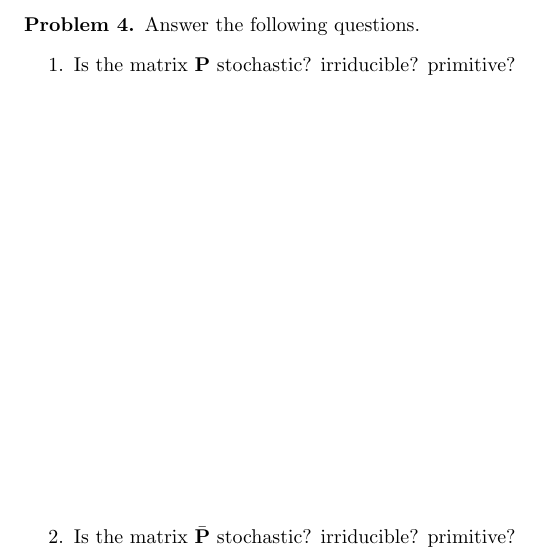
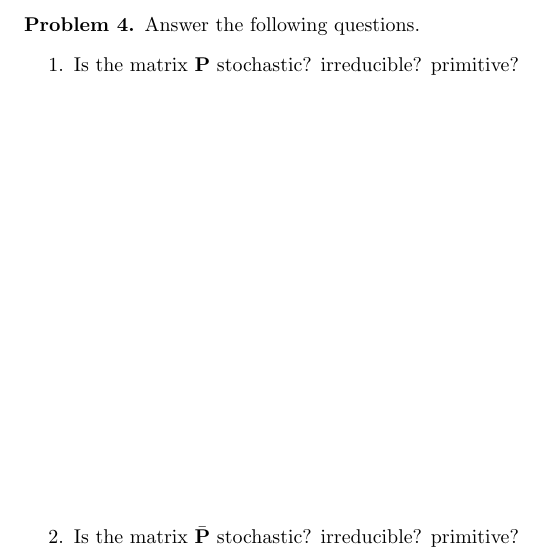
Before and after one commit to mikeizbicki/cmc-csci145-math166, a LaTeX document (01_computation_Pagerank/notes1.tex): part of page 9 of 14, cut so that both start at the same text. Compiled offline with pdfLaTeX.

Commit message:
Update notes1.tex

```diff
--- a/01_computation_Pagerank/notes1.tex
+++ b/01_computation_Pagerank/notes1.tex
@@ -222,13 +222,13 @@ It's okay if these trivial problems do not feel easy.
     Answer the following questions.
     \begin{enumerate}
         \item
-            Is the matrix $\p$ stochastic? irriducible? primitive?
+            Is the matrix $\p$ stochastic? irreducible? primitive?
             \vspace{3in}
         \item
-            Is the matrix $\pb$ stochastic? irriducible? primitive?
+            Is the matrix $\pb$ stochastic? irreducible? primitive?
             \vspace{3in}
         \item
-            Is the matrix $\pbb$ stochastic? irriducible? primitive?
+            Is the matrix $\pbb$ stochastic? irreducible? primitive?
             \vspace{3in}
     \end{enumerate}
 \end{problem}
```
